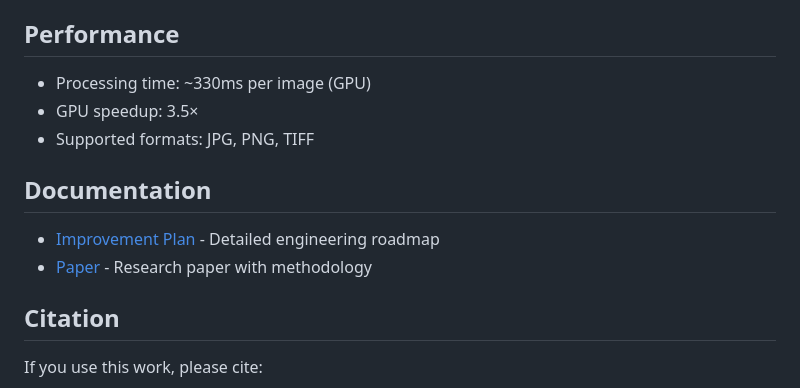
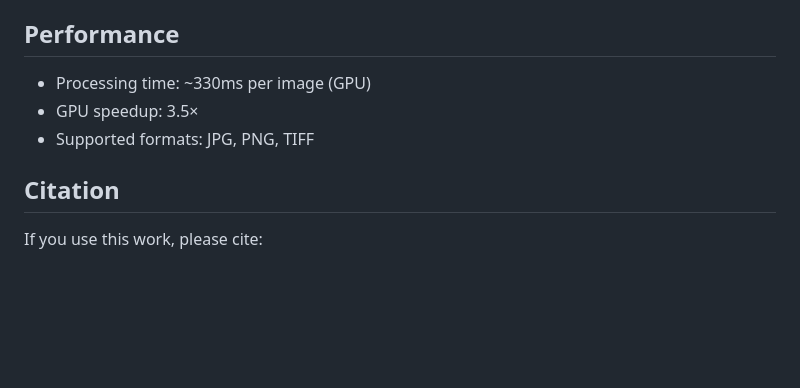
Before and after one commit to Leptons1618/menu-ocr, a Markdown page: README.md, the part around the change. Drawn GitHub-style; blank space fills up the shorter version.

Commit message:
chore: Remove outdated documentation references from README

```diff
--- a/README.md
+++ b/README.md
@@ -194,11 +194,6 @@ python scripts/error_analysis.py --output-dir output/analysis
 - GPU speedup: 3.5×
 - Supported formats: JPG, PNG, TIFF
 
-## Documentation
-
-- [Improvement Plan](docs/IMPROVEMENT_PLAN.md) - Detailed engineering roadmap
-- [Paper](paper/menu_ocr_paper.tex) - Research paper with methodology
-
 ## Citation
 
 If you use this work, please cite:
```
